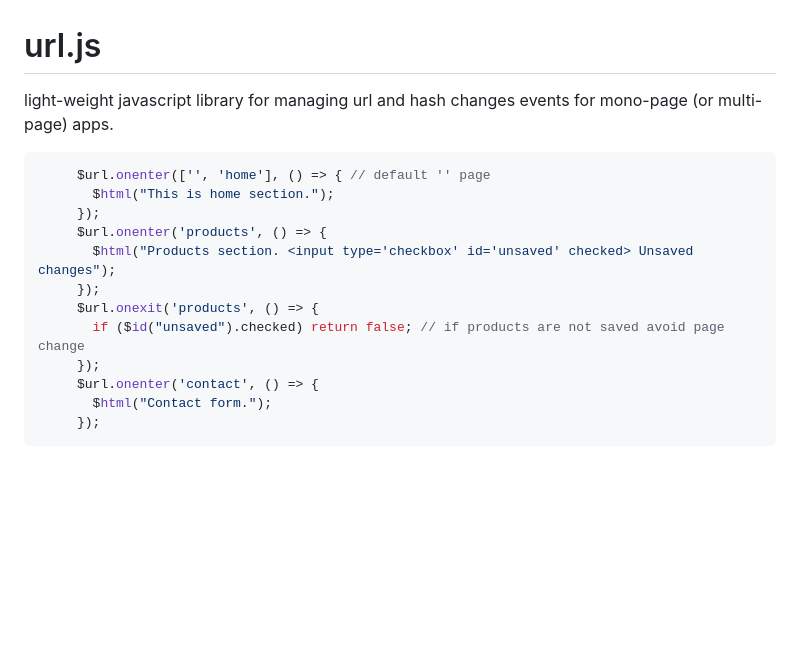
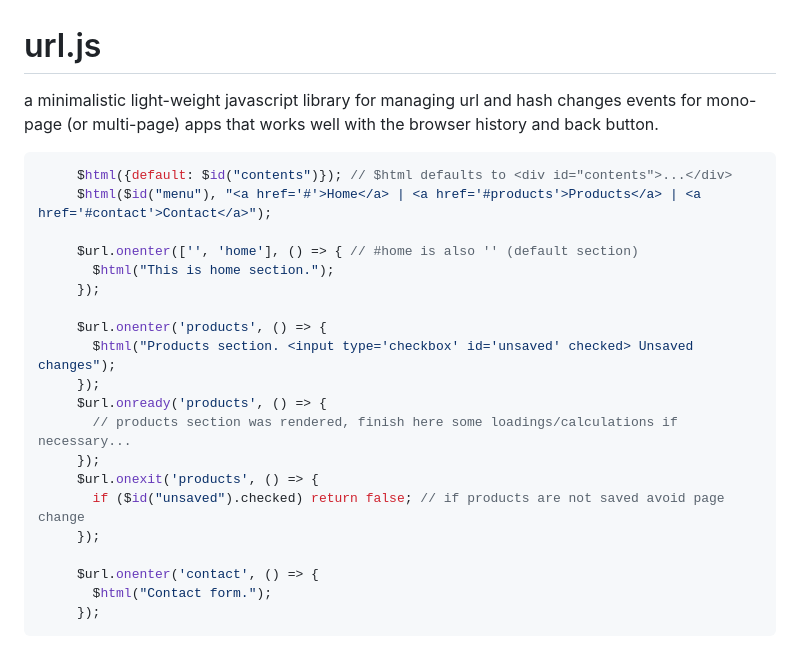
Before and after one commit to iagofg/url.js, a Markdown page: README.md, the part around the change. GitHub-like rendering; blank space fills up the shorter version.

Commit message:
Changed example code in README.md

````diff
--- a/README.md
+++ b/README.md
@@ -1,16 +1,24 @@
 # url.js
-light-weight javascript library for managing url and hash changes events for mono-page (or multi-page) apps.
+a minimalistic light-weight javascript library for managing url and hash changes events for mono-page (or multi-page) apps that works well with the browser history and back button.
 
 ```javascript
-     $url.onenter(['', 'home'], () => { // default '' page
+     $html({default: $id("contents")}); // $html defaults to <div id="contents">...</div>
+     $html($id("menu"), "<a href='#'>Home</a> | <a href='#products'>Products</a> | <a href='#contact'>Contact</a>");
+
+     $url.onenter(['', 'home'], () => { // #home is also '' (default section)
        $html("This is home section.");
      });
+
      $url.onenter('products', () => {
        $html("Products section. <input type='checkbox' id='unsaved' checked> Unsaved changes");
+     });
+     $url.onready('products', () => {
+       // products section was rendered, finish here some loadings/calculations if necessary...
      });
      $url.onexit('products', () => {
        if ($id("unsaved").checked) return false; // if products are not saved avoid page change
      });
+
      $url.onenter('contact', () => {
        $html("Contact form.");
      });
````
